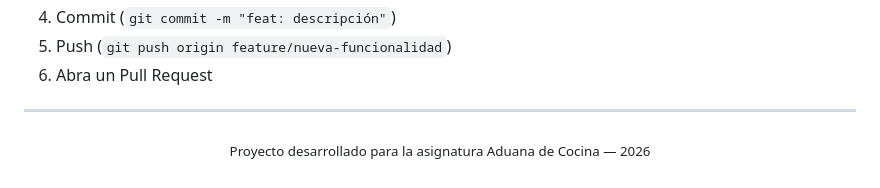
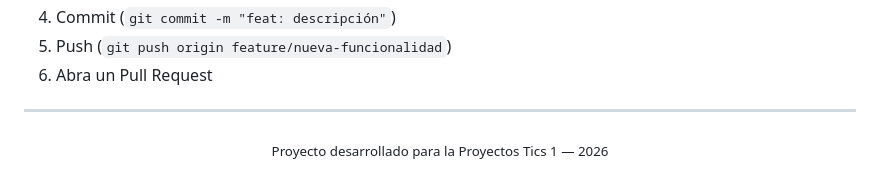
Before and after one commit to ctrlplust/Nutritrack, a Markdown page: README.md, the part around the change. Rendered like a GitHub page.

Commit message:
Update project description in README.md

```diff
--- a/README.md
+++ b/README.md
@@ -277,5 +277,5 @@ Escanee el **código QR** resultante desde su dispositivo móvil con la app **Ex
 ---
 
 <p align="center">
-  <sub>Proyecto desarrollado para la asignatura Aduana de Cocina — 2026</sub>
+  <sub>Proyecto desarrollado para la Proyectos Tics 1 — 2026</sub>
 </p>
```
